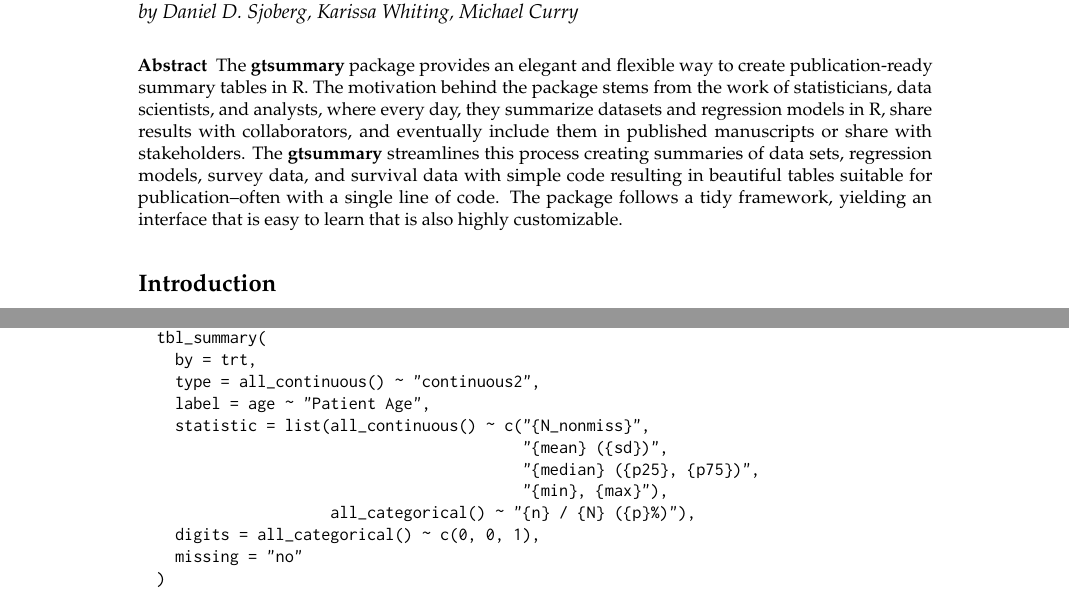
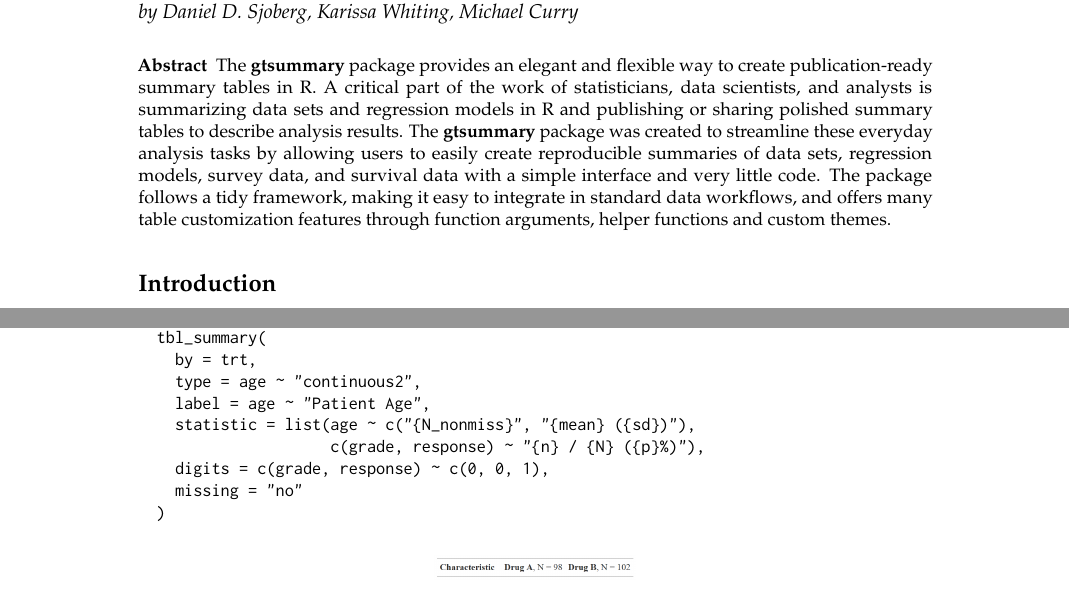
Before and after one commit to ddsjoberg/r-journal-gtsummary, a LaTeX document (RJwrapper.tex, which reads RJtemplate_gtsummary_submission.tex): two parts of pages 1 and 3 of 9, joined at a grey line, cut so that both start at the same text. Compiled offline with pdfLaTeX.

Commit message:
Updates from Overleaf

```diff
--- a/RJtemplate_gtsummary_submission.tex
+++ b/RJtemplate_gtsummary_submission.tex
@@ -9,7 +9,7 @@
 % - update all references to packages to use \CRANpkg{} and \pkg{}
 
 \abstract{
-The \pkg{gtsummary} package provides an elegant and flexible way to create publication-ready summary tables in R. The motivation behind the package stems from the work of statisticians, data scientists, and analysts, where every day, they summarize datasets and regression models in R, share results with collaborators, and eventually include them in published manuscripts or share with stakeholders. The \pkg{gtsummary} streamlines this process creating summaries of data sets, regression models, survey data, and survival data with simple code resulting in beautiful tables suitable for publication--often with a single line of code. The package follows a tidy framework, yielding an interface that is easy to learn that is also highly customizable.
+The \pkg{gtsummary} package provides an elegant and flexible way to create publication-ready summary tables in R. A critical part of the work of statisticians, data scientists, and analysts is summarizing data sets and regression models in R and publishing or sharing polished summary tables to describe analysis results. The \pkg{gtsummary} package was created to streamline these everyday analysis tasks by allowing users to easily create reproducible summaries of data sets, regression models, survey data, and survival data with a simple interface and very little code.  The package follows a tidy framework, making it easy to integrate in standard data workflows, and offers many table customization features through function arguments, helper functions and custom themes.
 }
 
 \section{Introduction}
@@ -93,14 +93,11 @@
   select(age, grade, response, trt) %>%
   tbl_summary(
     by = trt,
-    type = all_continuous() ~ "continuous2",
+    type = age ~ "continuous2",
     label = age ~ "Patient Age",
-    statistic = list(all_continuous() ~ c("{N_nonmiss}",
-                                          "{mean} ({sd})",
-                                          "{median} ({p25}, {p75})",
-                                          "{min}, {max}"),
-                     all_categorical() ~ "{n} / {N} ({p}%)"),
-    digits = all_categorical() ~ c(0, 0, 1),
+    statistic = list(age ~ c("{N_nonmiss}", "{mean} ({sd})"),
+                     c(grade, response) ~ "{n} / {N} ({p}%)"),
+    digits = c(grade, response) ~ c(0, 0, 1),
     missing = "no"
   )
 \end{example}
```
